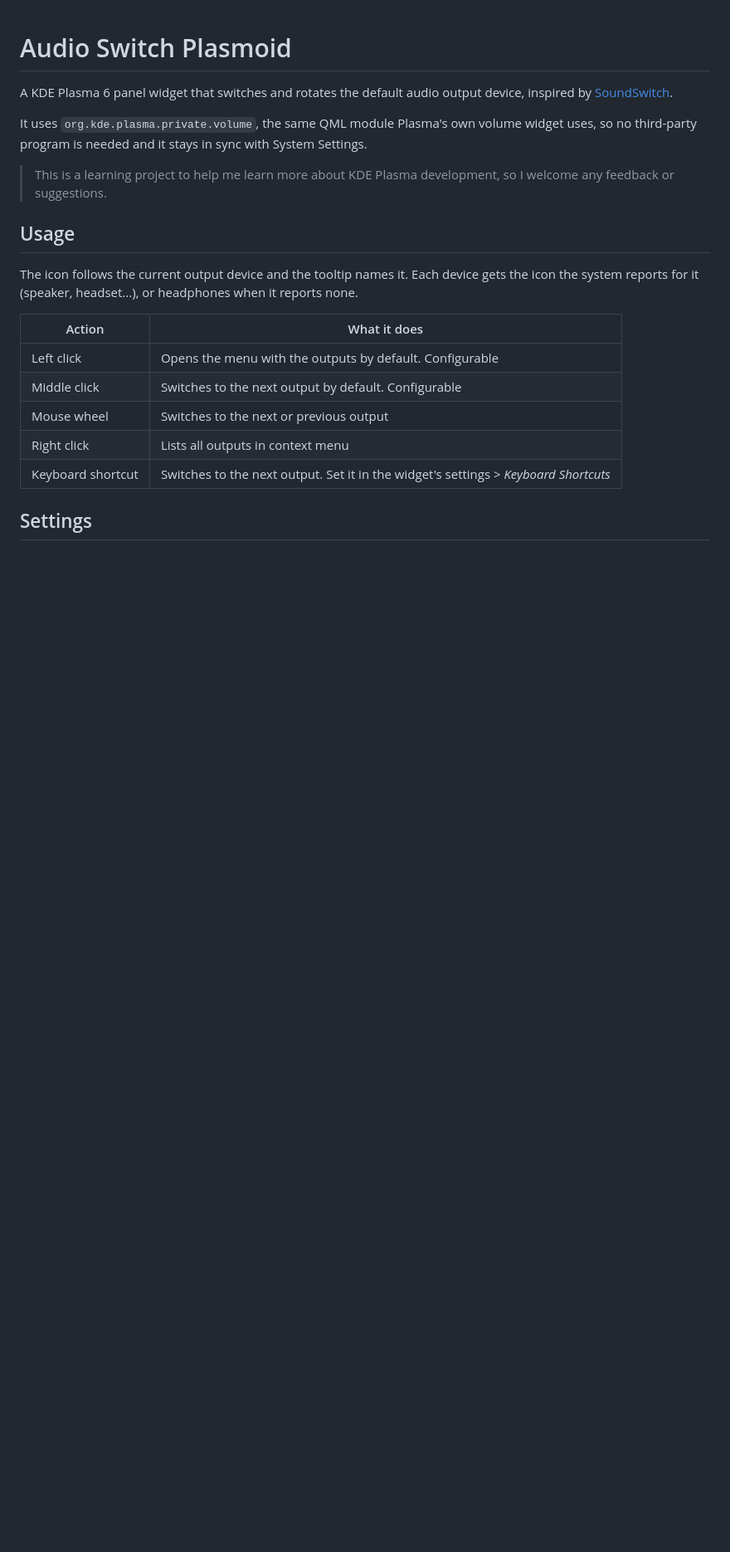
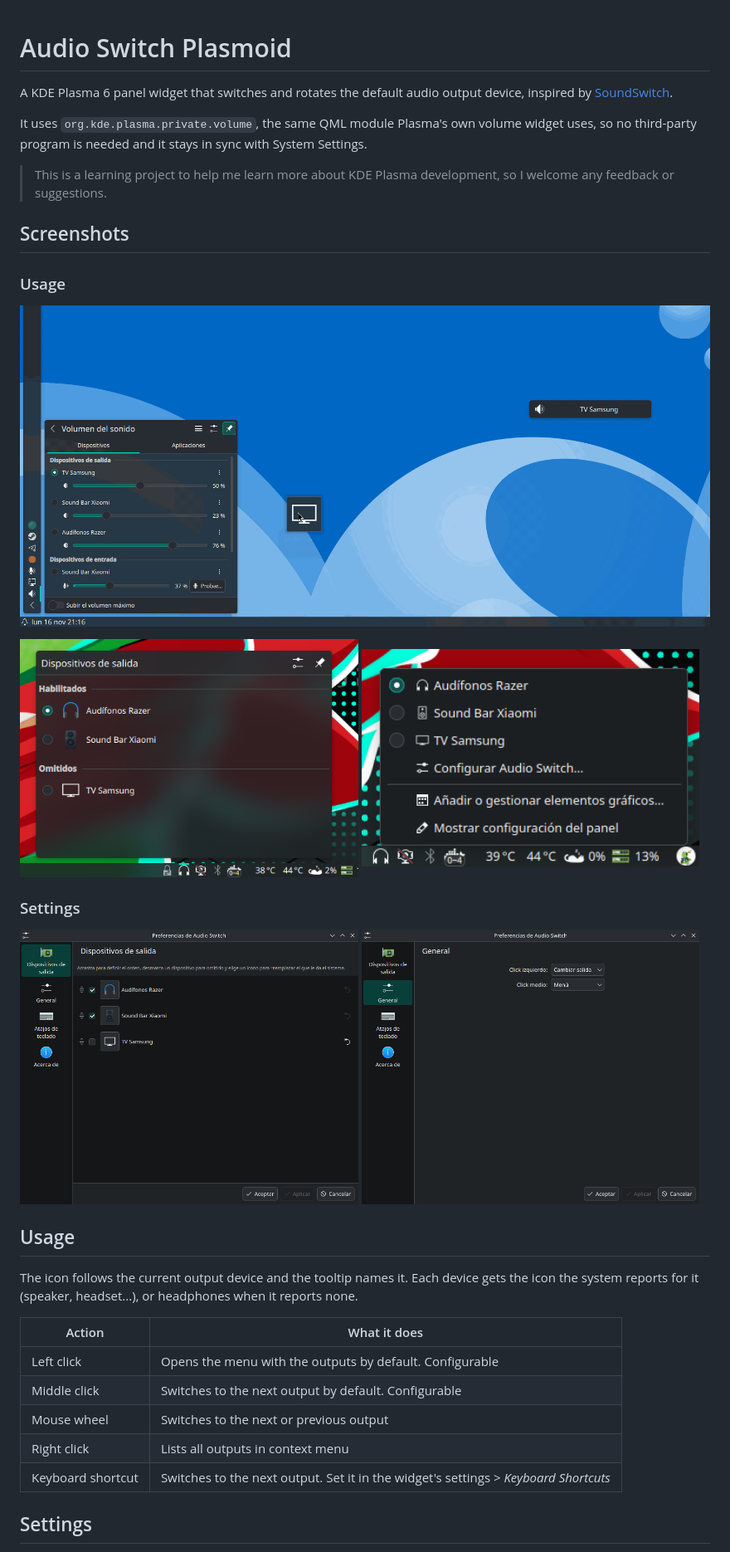
Before and after one commit to moxwel/audioswitch-plasmoid, a Markdown page: README.md, the part around the change. Shown at 83% size. Rendered like a GitHub page; pictures changed too: docs/config1.png (added), docs/config2.png (added), docs/usage1.png (added); blank space fills up the shorter version.

Commit message:
docs: add screenshots

```diff
--- a/README.md
+++ b/README.md
@@ -5,6 +5,23 @@ A KDE Plasma 6 panel widget that switches and rotates the default audio output d
 It uses `org.kde.plasma.private.volume`, the same QML module Plasma's own volume widget uses, so no third-party program is needed and it stays in sync with System Settings.
 
 > This is a learning project to help me learn more about KDE Plasma development, so I welcome any feedback or suggestions.
+
+## Screenshots
+
+### Usage
+
+![Usage](./docs/usage3.gif)
+<p>
+  <img src="./docs/usage1.png" width="49%" />
+  <img src="./docs/usage2.png" width="49%" />
+</p>
+
+### Settings
+
+<p>
+  <img src="./docs/config1.png" width="49%" />
+  <img src="./docs/config2.png" width="49%" />
+</p>
 
 ## Usage
 
```
